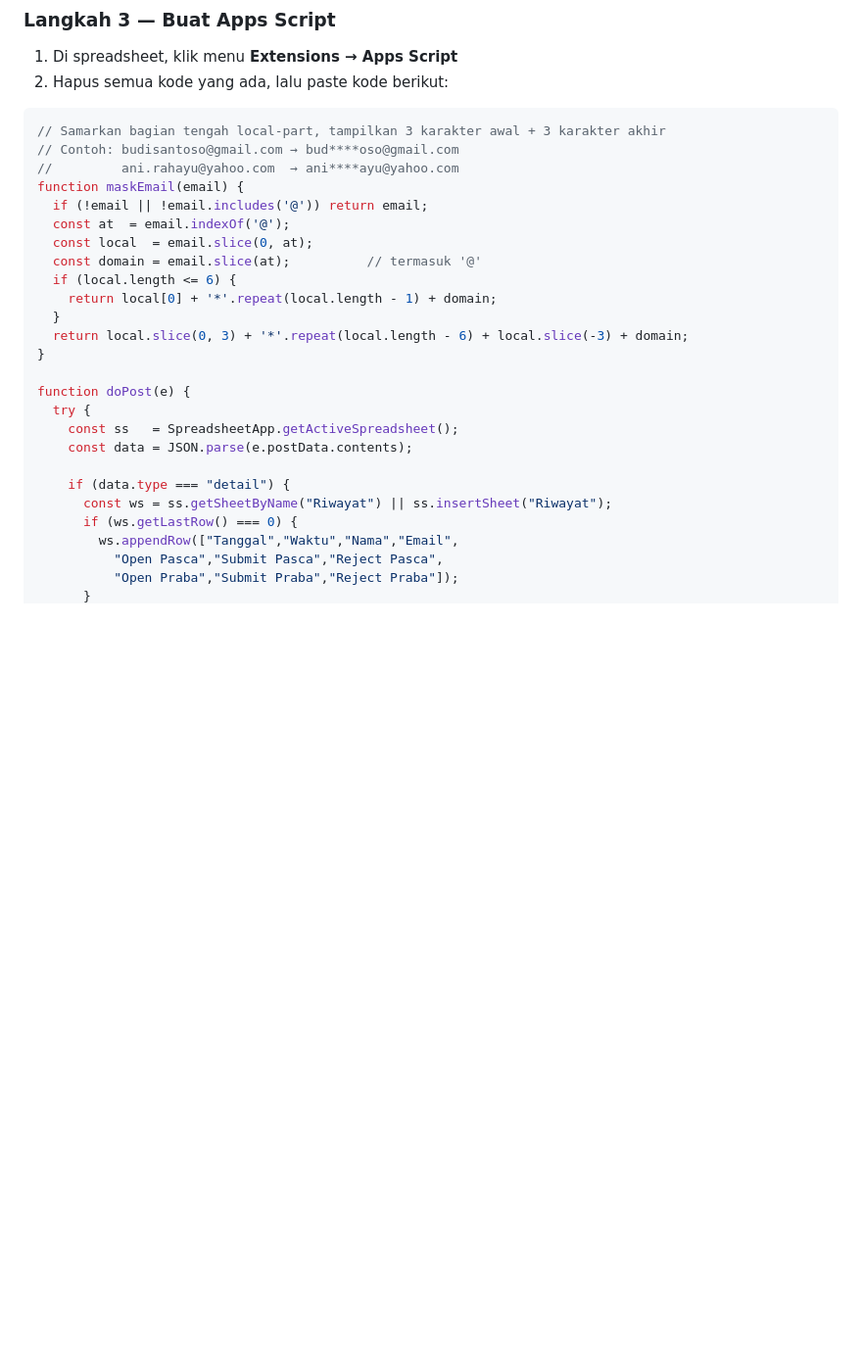
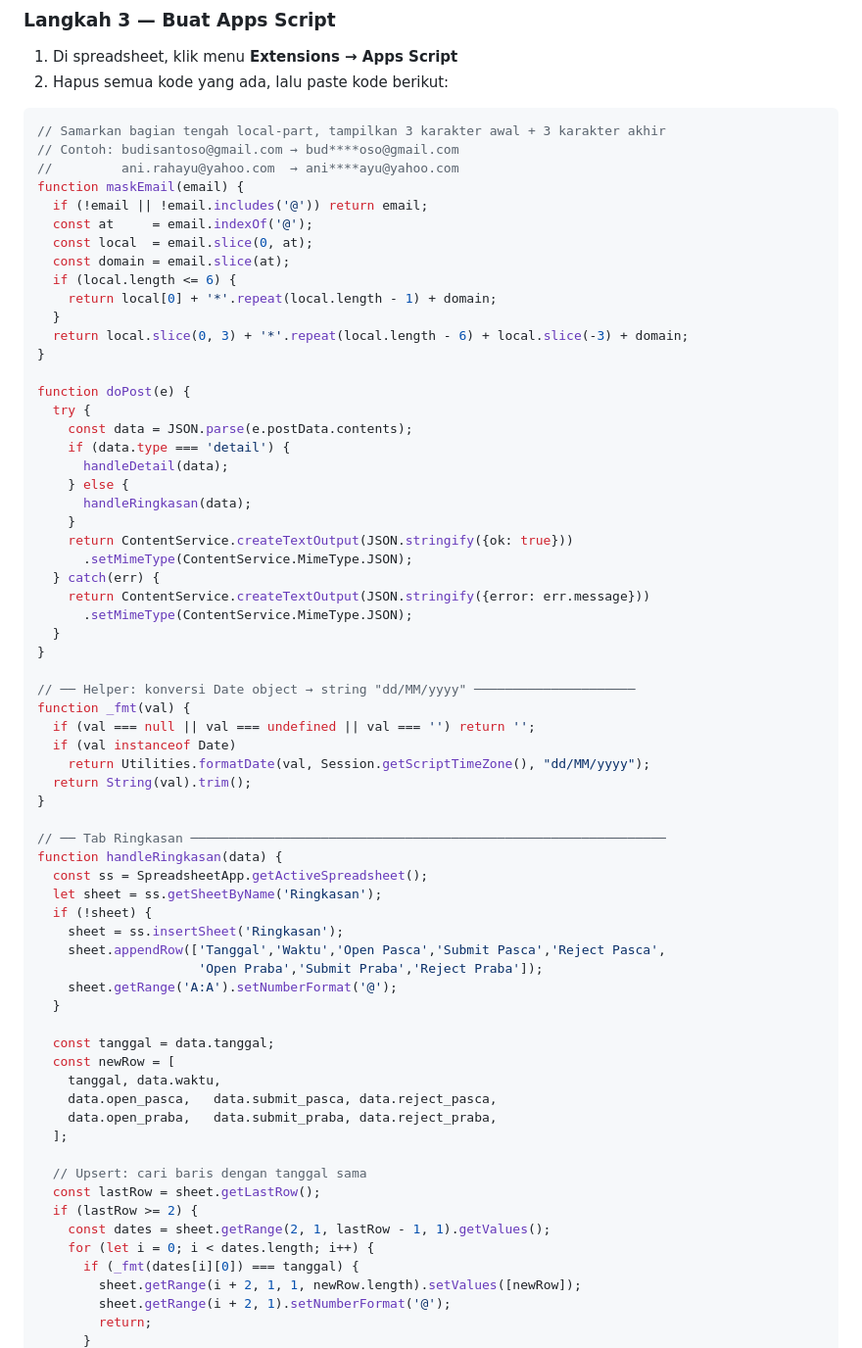
Before and after one commit to zul-zulkar/gcpln5108, a Markdown page: README.md, the part around one of its changes. Shown at 98% size. Drawn GitHub-style; blank space fills up the shorter version.

```diff
--- a/README.md
+++ b/README.md
@@ -85,9 +83,9 @@ Tab `Utama` digunakan dashboard untuk tombol filter per ULP.
 //         ani.rahayu@yahoo.com  → ani****ayu@yahoo.com
 function maskEmail(email) {
   if (!email || !email.includes('@')) return email;
-  const at  = email.indexOf('@');
+  const at     = email.indexOf('@');
   const local  = email.slice(0, at);
-  const domain = email.slice(at);          // termasuk '@'
+  const domain = email.slice(at);
   if (local.length <= 6) {
     return local[0] + '*'.repeat(local.length - 1) + domain;
   }
@@ -96,13 +94,53 @@ function maskEmail(email) {
 
 function doPost(e) {
   try {
-    const ss   = SpreadsheetApp.getActiveSpreadsheet();
     const data = JSON.parse(e.postData.contents);
+    if (data.type === 'detail') {
+      handleDetail(data);
+    } else {
+      handleRingkasan(data);
+    }
+    return ContentService.createTextOutput(JSON.stringify({ok: true}))
+      .setMimeType(ContentService.MimeType.JSON);
+  } catch(err) {
+    return ContentService.createTextOutput(JSON.stringify({error: err.message}))
+      .setMimeType(ContentService.MimeType.JSON);
+  }
+}
 
-    if (data.type === "detail") {
-      const ws = ss.getSheetByName("Riwayat") || ss.insertSheet("Riwayat");
-      if (ws.getLastRow() === 0) {
-        ws.appendRow(["Tanggal","Waktu","Nama","Email",
-          "Open Pasca","Submit Pasca","Reject Pasca",
-          "Open Praba","Submit Praba","Reject Praba"]);
+// ── Helper: konversi Date object → string "dd/MM/yyyy" ─────────────────────
+function _fmt(val) {
+  if (val === null || val === undefined || val === '') return '';
+  if (val instanceof Date)
+    return Utilities.formatDate(val, Session.getScriptTimeZone(), "dd/MM/yyyy");
+  return String(val).trim();
+}
+
+// ── Tab Ringkasan ──────────────────────────────────────────────────────────────
+function handleRingkasan(data) {
+  const ss = SpreadsheetApp.getActiveSpreadsheet();
+  let sheet = ss.getSheetByName('Ringkasan');
+  if (!sheet) {
+    sheet = ss.insertSheet('Ringkasan');
+    sheet.appendRow(['Tanggal','Waktu','Open Pasca','Submit Pasca','Reject Pasca',
+                     'Open Praba','Submit Praba','Reject Praba']);
+    sheet.getRange('A:A').setNumberFormat('@');
+  }
+
+  const tanggal = data.tanggal;
+  const newRow = [
+    tanggal, data.waktu,
+    data.open_pasca,   data.submit_pasca, data.reject_pasca,
+    data.open_praba,   data.submit_praba, data.reject_praba,
+  ];
+
+  // Upsert: cari baris dengan tanggal sama
+  const lastRow = sheet.getLastRow();
+  if (lastRow >= 2) {
+    const dates = sheet.getRange(2, 1, lastRow - 1, 1).getValues();
+    for (let i = 0; i < dates.length; i++) {
+      if (_fmt(dates[i][0]) === tanggal) {
+        sheet.getRange(i + 2, 1, 1, newRow.length).setValues([newRow]);
+        sheet.getRange(i + 2, 1).setNumberFormat('@');
+        return;
       }
```
Also changed, not shown: other parts of README.md (+57 -24 lines).
